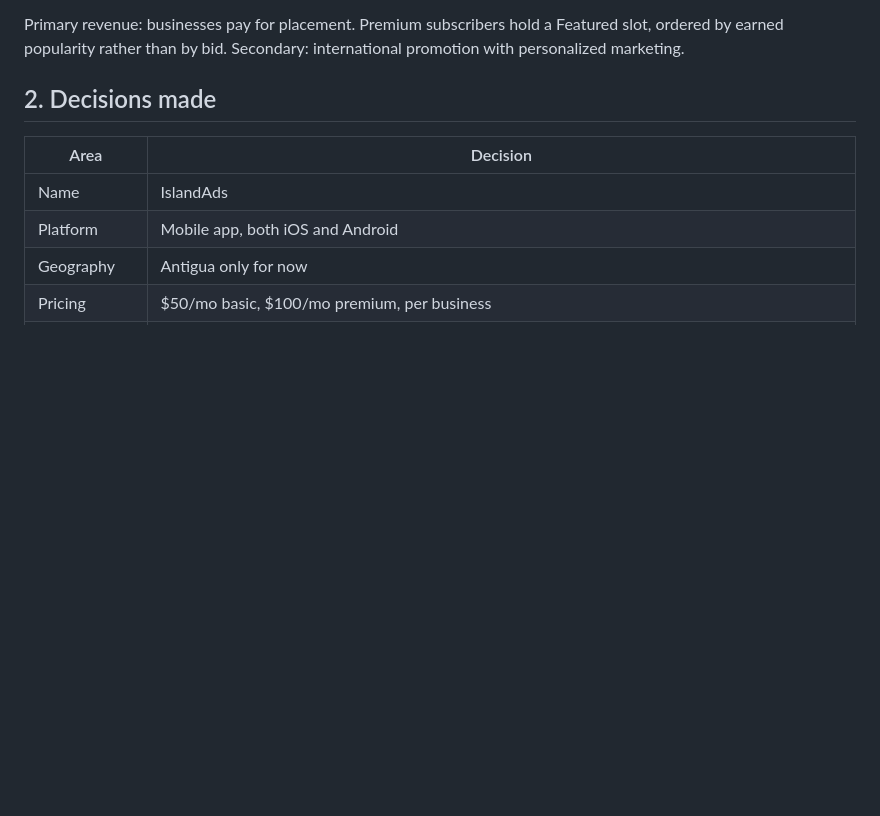
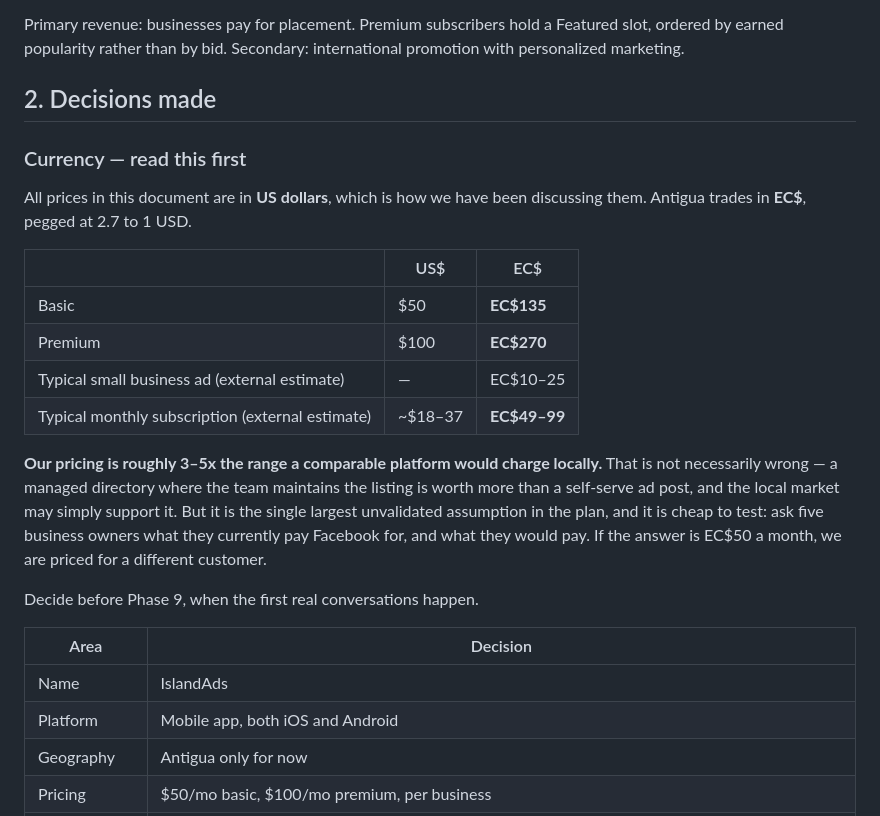
Before and after one commit to Aleeshu/dadliplug, a Markdown page: plan.md, the part around one of its changes. Rendered like a GitHub page; blank space fills up the shorter version.

```diff
--- a/plan.md
+++ b/plan.md
@@ -19,6 +19,28 @@ Featured slot, ordered by earned popularity rather than by bid. Secondary:
 international promotion with personalized marketing.
 
 ## 2. Decisions made
+
+### Currency — read this first
+
+All prices in this document are in **US dollars**, which is how we have been
+discussing them. Antigua trades in **EC$**, pegged at 2.7 to 1 USD.
+
+| | US$ | EC$ |
+| --- | --- | --- |
+| Basic | $50 | **EC$135** |
+| Premium | $100 | **EC$270** |
+| Typical small business ad (external estimate) | — | EC$10–25 |
+| Typical monthly subscription (external estimate) | ~$18–37 | **EC$49–99** |
+
+**Our pricing is roughly 3–5x the range a comparable platform would charge
+locally.** That is not necessarily wrong — a managed directory where the team
+maintains the listing is worth more than a self-serve ad post, and the local
+market may simply support it. But it is the single largest unvalidated
+assumption in the plan, and it is cheap to test: ask five business owners what
+they currently pay Facebook for, and what they would pay. If the answer is
+EC$50 a month, we are priced for a different customer.
+
+Decide before Phase 9, when the first real conversations happen.
 
 | Area | Decision |
 | --- | --- |
```
Also changed, not shown: other parts of plan.md (+102 -7 lines).
